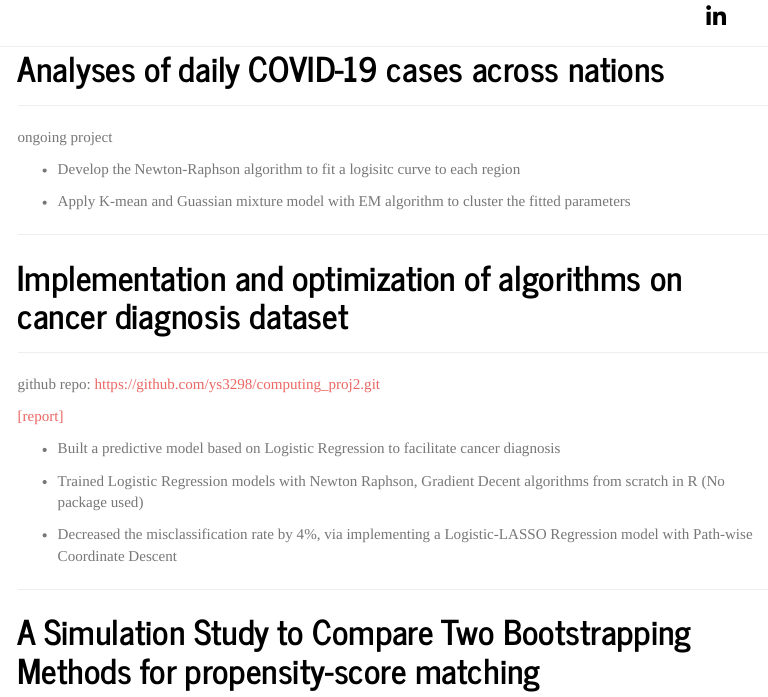
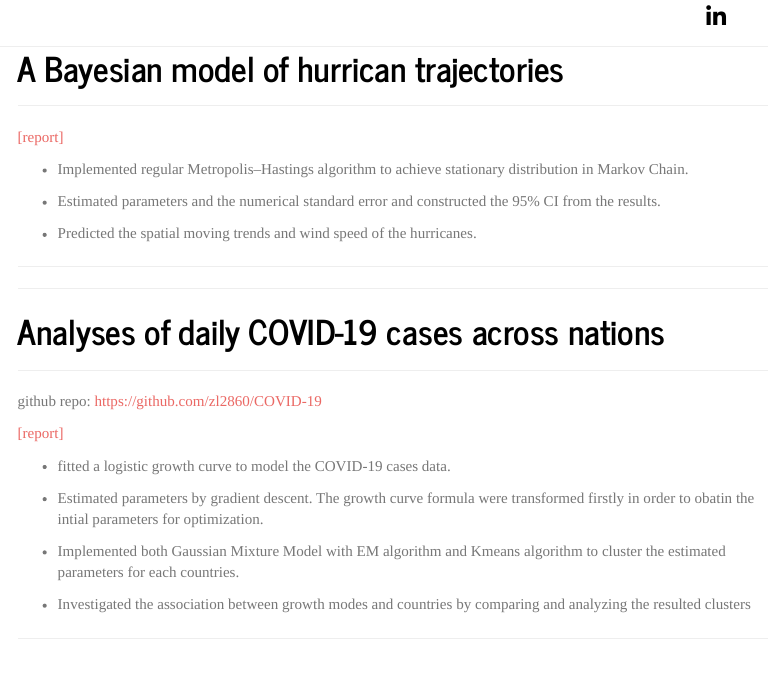
Before and after one commit to zl2860/zl2860.github.io_deprecated, an R Markdown document (project.Rmd): the page in a window 1100 px wide, from 130 px down. Rendered offline with R 4.5, knitr and Pandoc, with nearby package versions; menus at the side of the page are left out.

Commit message:
05/21/2020

```diff
--- a/project.Rmd
+++ b/project.Rmd
@@ -6,6 +6,27 @@ output:
     toc_float: true
     theme: journal
 ---
+
+------------------------------------------------------
+
+# A Bayesian model of hurrican trajectories
+
+
+------------------------------------------------------
+
+[[report]](./Project4.pdf)
+
+- Implemented regular Metropolis–Hastings algorithm to achieve stationary distribution in Markov Chain.
+
+- Estimated parameters and the numerical standard error and constructed the 95% CI from the results.
+
+- Predicted the spatial moving trends and wind speed of the hurricanes.
+
+------------------------------------------------------
+
+
+
+
 ------------------------------------------------------
 
 # Analyses of daily COVID-19 cases across nations
@@ -13,11 +34,17 @@ output:
 
 ------------------------------------------------------
 
-ongoing project
+github repo: https://github.com/zl2860/COVID-19
 
-- Develop the Newton-Raphson algorithm to fit a logisitc curve to each region
+[[report]](./project3.pdf)
 
-- Apply K-mean and Guassian mixture model with EM algorithm to cluster the fitted parameters
+- fitted a logistic growth curve to model the COVID-19 cases data.
+
+- Estimated parameters by gradient descent. The growth curve formula were transformed firstly in order to obatin the intial parameters for optimization.
+
+- Implemented both Gaussian Mixture Model with EM algorithm and Kmeans algorithm to cluster the estimated parameters for each countries.
+
+- Investigated the association between growth modes and countries by comparing and analyzing the resulted clusters
 
 ------------------------------------------------------
 
```
Also changed, not shown: index.rmd (+1 -1 lines), CV_05:21:2020.pdf (added), dashboard.html, index.html, project.html, project3.pdf (added), 1 other file.
